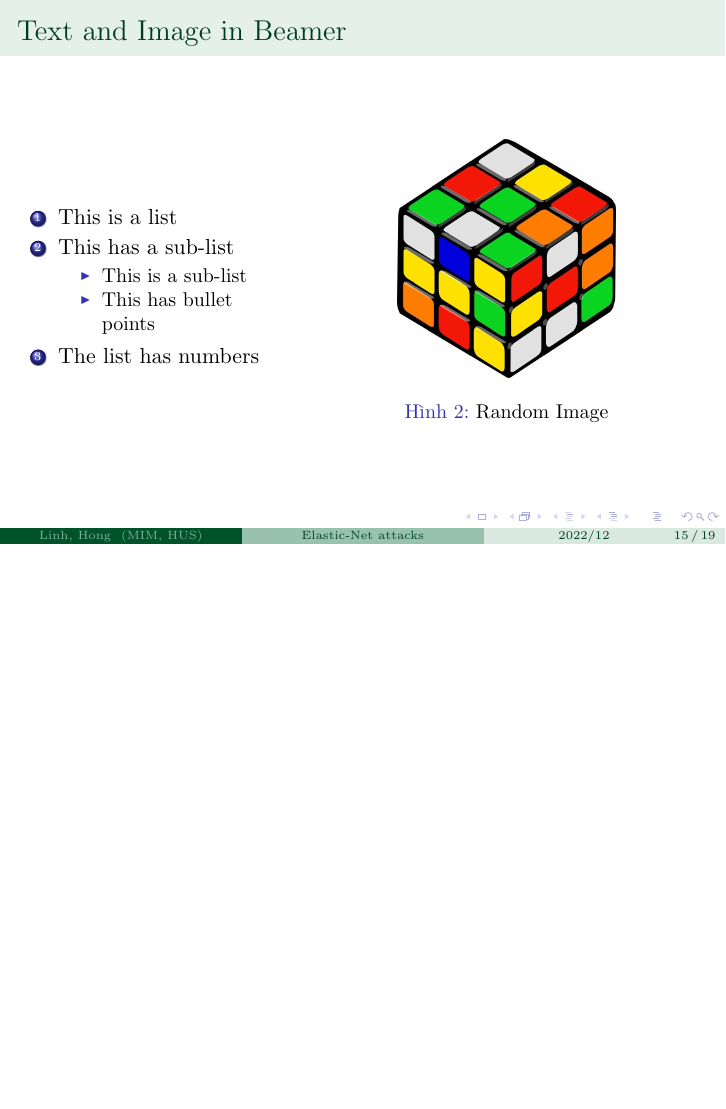
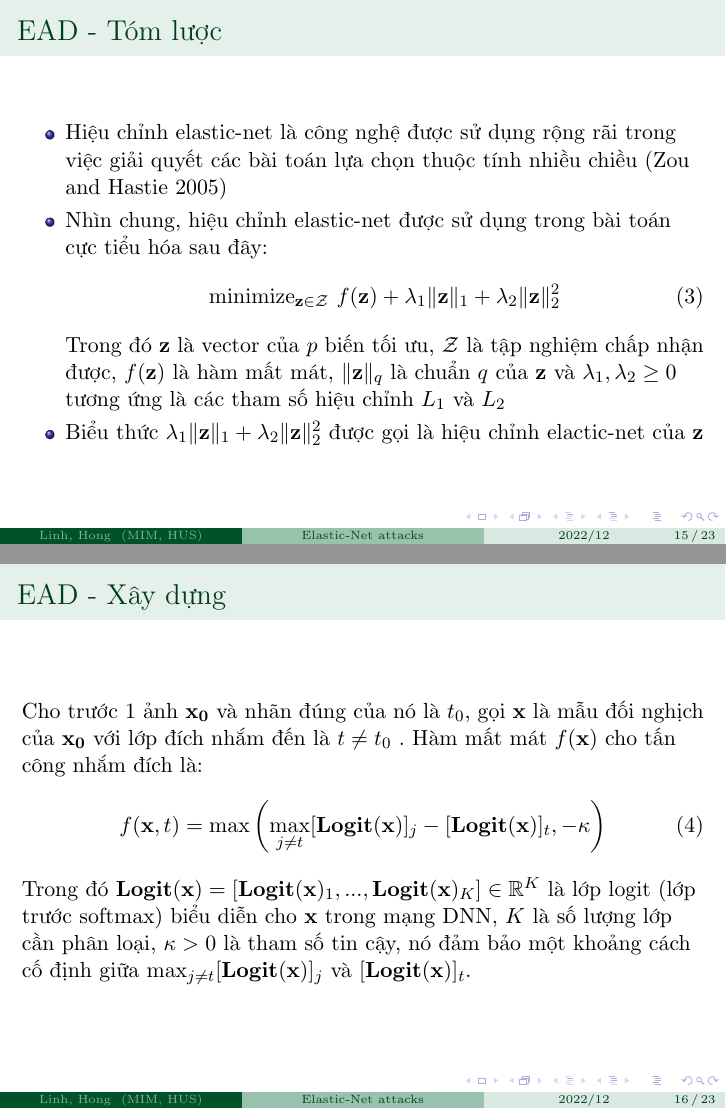
Before and after one commit to batman0911/ml-presentation, LaTeX slides (main.tex, which reads segments/3_ead.tex): page 15 of 19 before the commit and pages 15 and 16 of 23 after it, the two joined at a grey line, the shorter picture padded with empty space. Compiled offline with pdfLaTeX.

Commit message:
refactor

```diff
--- /dev/null
+++ b/segments/3_ead.tex
@@ -0,0 +1,40 @@
+\begin{frame}{EAD - Tóm lược}
+    \begin{itemize}
+        \item Hiệu chỉnh elastic-net là công nghệ được sử dụng rộng rãi trong việc giải quyết
+        các bài toán lựa chọn thuộc tính nhiều chiều (Zou and Hastie 2005)
+
+        \item Nhìn chung, hiệu chỉnh elastic-net được sử dụng trong bài toán cực
+        tiểu hóa sau đây:
+        \begin{equation}
+            \label{eq:3.1}
+            \text{minimize}_{\mathbf{z} \in \mathcal{Z}} \text{ }
+            f(\mathbf{z}) + \lambda_1 \lVert \mathbf{z} \rVert_1
+            + \lambda_2 \lVert \mathbf{z} \rVert_2^2
+        \end{equation}
+        Trong đó $\mathbf{z}$ là vector của $p$ biến tối ưu, $\mathcal{Z}$ là tập nghiệm
+        chấp nhận được, $f(\mathbf{z})$ là hàm mất mát, $\lVert \mathbf{z} \rVert_q$ là
+        chuẩn $q$ của $\mathbf{z}$ và $\lambda_1, \lambda_2 \geq 0$ tương ứng là các tham số hiệu
+        chỉnh $L_1$ và $L_2$
+
+        \item Biểu thức $\lambda_1 \lVert \mathbf{z} \rVert_1 + \lambda_2
+        \lVert \mathbf{z} \rVert_2^2$ được gọi là hiệu chỉnh elactic-net của $\mathbf{z}$
+    \end{itemize}
+\end{frame}
+
+\begin{frame}{EAD - Xây dựng}
+    Cho trước 1 ảnh $\mathbf{x_0}$ và nhãn đúng của nó là $t_0$,
+    gọi $\mathbf{x}$ là mẫu đối nghịch của $\mathbf{x_0}$ với lớp đích nhắm đến là $t \neq t_0$ . Hàm mất mát
+    $f(\mathbf{x})$ cho tấn công nhắm đích là:
+    \begin{equation}
+        \label{eq:3.2}
+        f(\mathbf{x}, t) = \max { \left( \max_{j \neq t} [\textbf{Logit}(\mathbf{x})]_j -
+        [\textbf{Logit}(\mathbf{x})]_t, -\kappa \right) }
+    \end{equation}
+    Trong đó $\textbf{Logit}(\mathbf{x}) = [\textbf{Logit}(\mathbf{x})_1, ...,
+    \textbf{Logit}(\mathbf{x})_K]
+    \in \mathbb{R}^K$ là lớp logit (lớp trước softmax) biểu diễn cho $\mathbf{x}$ trong mạng DNN, $K$
+    là số lượng lớp cần phân loại, $\kappa > 0$ là tham số tin cậy, nó đảm bảo một khoảng
+    cách cố định giữa $\max_{j \neq t} [\textbf{Logit}(\mathbf{x})]_j$ và $[\textbf{Logit}(\mathbf{x})]_t$.
+\end{frame}
+
+\begin{frame}{EAD - Xây dựng}
@@ -0,0 +51 @@
+\begin{frame}{EAD - Xây dựng}
@@ -0,0 +63 @@
+\begin{frame}{EAD - Xây dựng}
@@ -0,0 +77,2 @@
+    là các tham số  hiệu chỉnh của hàm mất mát $f$ và hàm phạt $L_1$.
+\end{frame}
```
Also changed, not shown: main.tex (+2 -2 lines), segments/2_related_work.tex (+1 -1 lines), main.pdf, segments/3_ead.tex (34 more changed lines).
